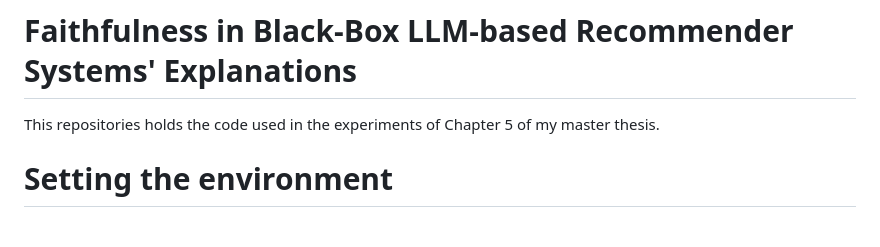
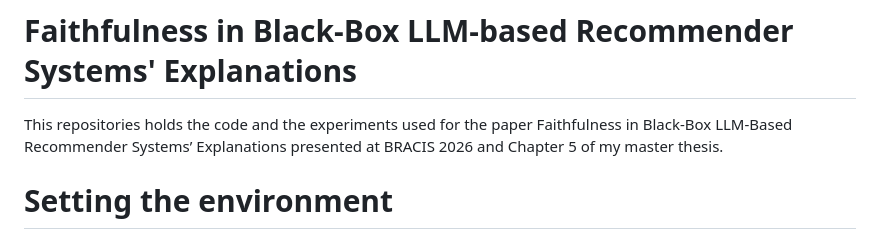
Before and after one commit to issilva5/llm-explanations-faithfulness, a Markdown page: README.md, the part around the change. Rendered like a GitHub page.

```diff
--- a/README.md
+++ b/README.md
@@ -1,6 +1,7 @@
 # Faithfulness in Black-Box LLM-based Recommender Systems' Explanations
 
-This repositories holds the code used in the experiments of Chapter 5 of my master thesis.
+This repositories holds the code and the experiments used for the paper Faithfulness in Black-Box LLM-Based
+Recommender Systems’ Explanations presented at BRACIS 2026 and Chapter 5 of my master thesis.
 
 # Setting the environment
 
```
